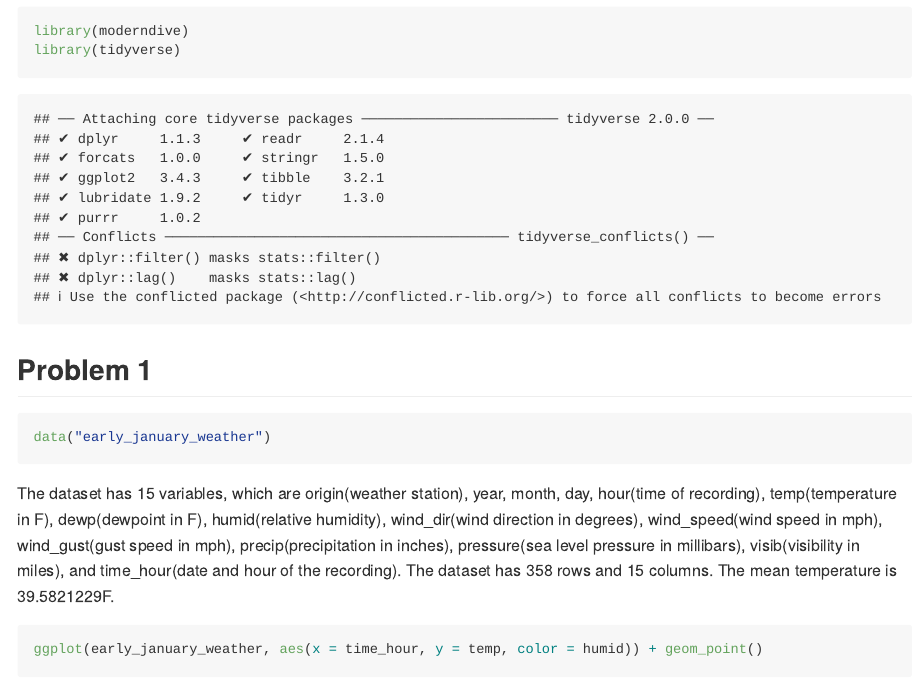
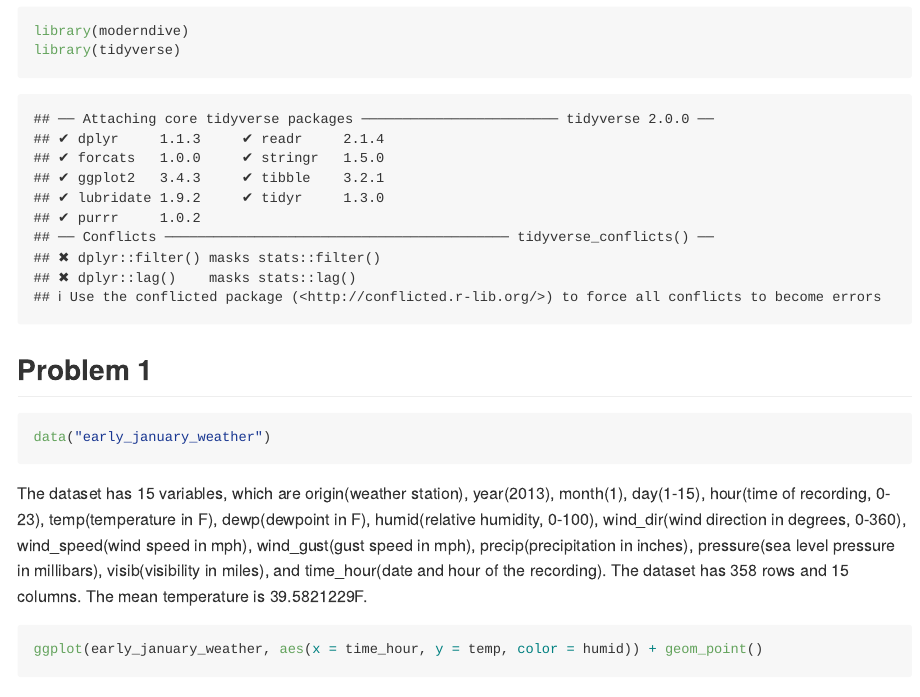
Before and after one commit to xt2288/p8105_hw1_xt2288, an R Markdown document (p8105_hw1_xt2288.Rmd): the page in a window 1100 px wide, from 140 px down. The pictures show the output file p8105_hw1_xt2288.md that the author committed with the source, drawn offline in the style of GitHub.

Commit message:
improve data describing

````diff
--- a/p8105_hw1_xt2288.Rmd
+++ b/p8105_hw1_xt2288.Rmd
@@ -16,7 +16,7 @@ library(tidyverse)
 data("early_january_weather")
 ```
 
-The dataset has 15 variables, which are origin(weather station), year, month, day, hour(time of recording), temp(temperature in F), dewp(dewpoint in F), humid(relative humidity), wind_dir(wind direction in degrees), wind_speed(wind speed in mph), wind_gust(gust speed in mph), precip(precipitation in inches), pressure(sea level pressure in millibars), visib(visibility in miles), and time_hour(date and hour of the recording).
+The dataset has 15 variables, which are origin(weather station), year(2013), month(1), day(1-15), hour(time of recording, 0-23), temp(temperature in F), dewp(dewpoint in F), humid(relative humidity, 0-100), wind_dir(wind direction in degrees, 0-360), wind_speed(wind speed in mph), wind_gust(gust speed in mph), precip(precipitation in inches), pressure(sea level pressure in millibars), visib(visibility in miles), and time_hour(date and hour of the recording).
 The dataset has `r nrow(early_january_weather)` rows and `r ncol(early_january_weather)` columns.
 The mean temperature is `r mean(early_january_weather$temp)`F.
 
````
Also changed, not shown: p8105_hw1_xt2288.md.
